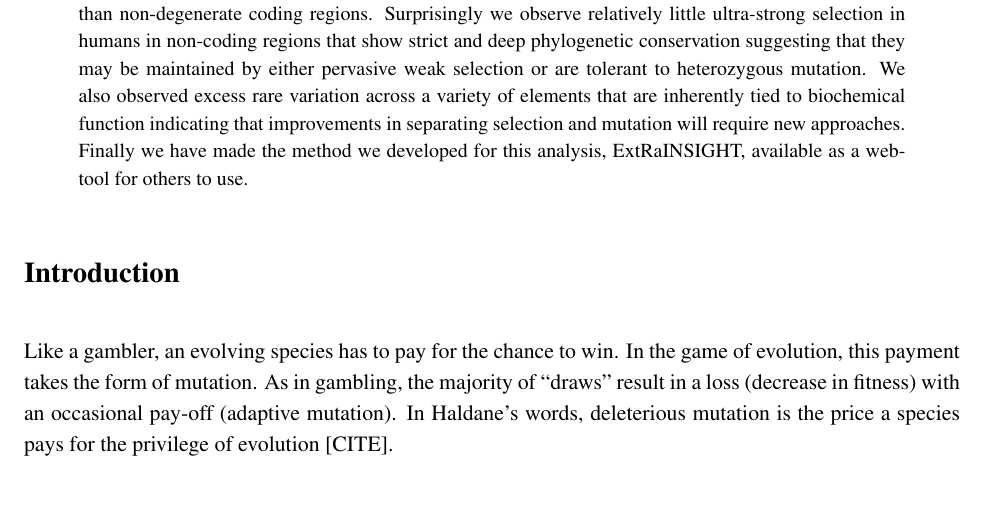
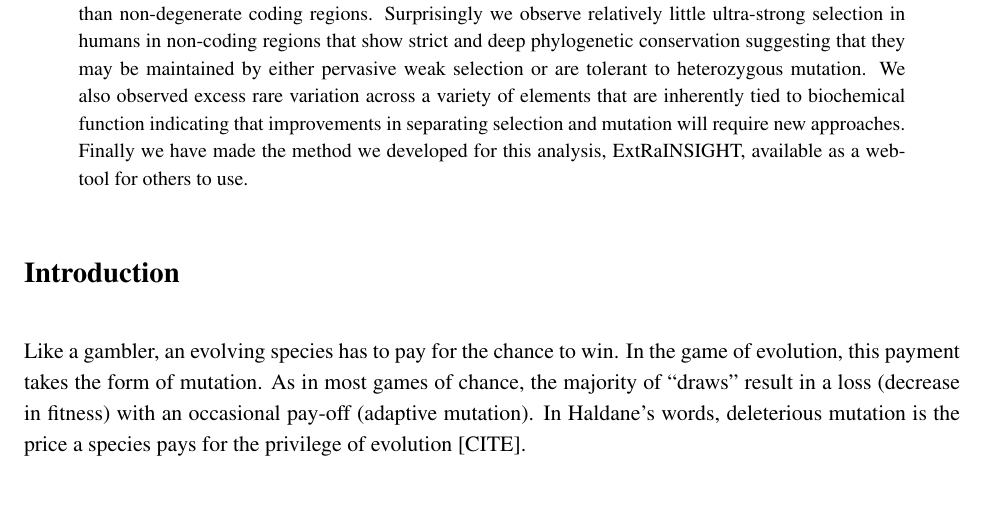
Before and after one commit to asiepel/extraINSIGHT, a LaTeX paper (extra_insight_manuscript.tex): part of page 1 of 11, cut so that both start at the same text. Compiled offline with pdfLaTeX.

Commit message:
small tweak

```diff
--- a/extra_insight_manuscript.tex
+++ b/extra_insight_manuscript.tex
@@ -81,7 +81,7 @@ The rapid expansion of human population whole genome sequencing data has resulte
 
 \section*{Introduction}
 
-Like a gambler, an evolving species has to pay for the chance to win.   In the game of evolution, this payment takes the form of mutation.  As in gambling, the majority of ``draws'' result in a loss (decrease in fitness) with an occasional pay-off (adaptive mutation).  In Haldane's words, deleterious mutation is the price a species pays for the privilege of evolution [CITE].
+Like a gambler, an evolving species has to pay for the chance to win.   In the game of evolution, this payment takes the form of mutation.  As in most games of chance, the majority of ``draws'' result in a loss (decrease in fitness) with an occasional pay-off (adaptive mutation).  In Haldane's words, deleterious mutation is the price a species pays for the privilege of evolution [CITE].
 % [to paraphrase.....?]
 
 Understanding the impact of new mutations on fitness has has been a major focus of evolutionary genetics for nearly a century (e.g., Haldane, 1927, 1924?). Together with genetic drift and natural selection, mutation is one of  three primary evolutionary forces, and it is the only one that can generate new genetic variation.  In this way, mutation is the "fuel" that enables natural selection to do its work.  Because fitness effects exist on a continuum, the general problem is to characterize the distribution of fitness effects (DFE) of new mutations.  The DFE is central to a wide variety of fundamental problems in evolutionary genetics, including understanding the genetic architecture of complex traits, the emergence of recombination and sex, the behavior of populations held at small size (as with domesticated animals and plants), and the effects of mutational load (Keightley review).
```
